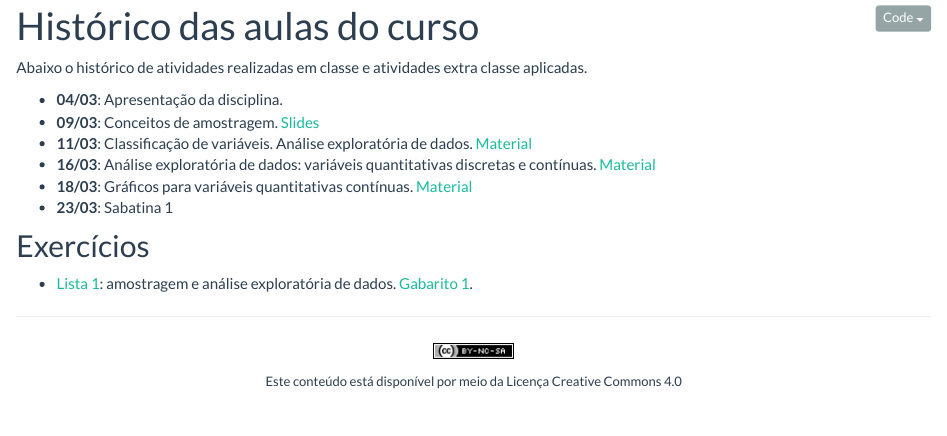
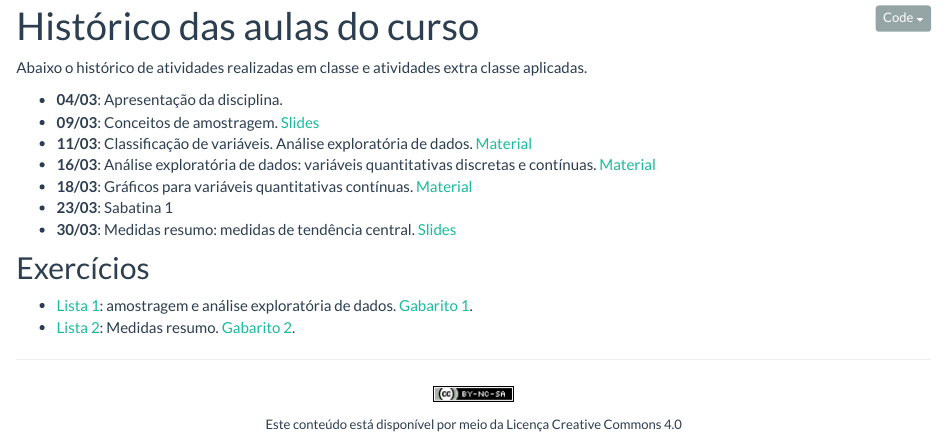
Before and after one commit to fernandomayer/ce001n-2016-01, an R Markdown document (aulas.Rmd): the page in a window 1100 px wide, from 100 px down. Rendered offline with R 4.5, knitr and Pandoc, with nearby package versions.

Commit message:
Update site with summary measures

```diff
--- a/aulas.Rmd
+++ b/aulas.Rmd
@@ -19,10 +19,15 @@ classe aplicadas.
   discretas e contínuas. [Material](02_Analise_Exploratoria_de_Dados.html)
 - **18/03**: Gráficos para variáveis quantitativas contínuas. [Material](02_Analise_Exploratoria_de_Dados.html)
 - **23/03**: Sabatina 1
+- **30/03**: Medidas resumo: medidas de tendência central.
+  [Slides](03_Medidas_resumo/03_Medidas_resumo.pdf)
 
 ## Exercícios
 
 - [Lista 1][]: amostragem e análise exploratória de dados. [Gabarito 1][].
+- [Lista 2][]: Medidas resumo. [Gabarito 2][].
 
 [Lista 1]: exercicios/01_Amostragem_e_Exploratoria.pdf
 [Gabarito 1]: exercicios/01_Amostragem_e_Exploratoria_GABARITO.pdf
+[Lista 2]: exercicios/03_Medidas_resumo.pdf
+[Gabarito 2]: exercicios/03_Medidas_resumo_GABARITO.pdf
```
Also changed, not shown: index.Rmd (+2 -2 lines), 02_Analise_Exploratoria_de_Dados.html, _navbar.html, aulas.html, index.html, recursos.html, referencias.html.
